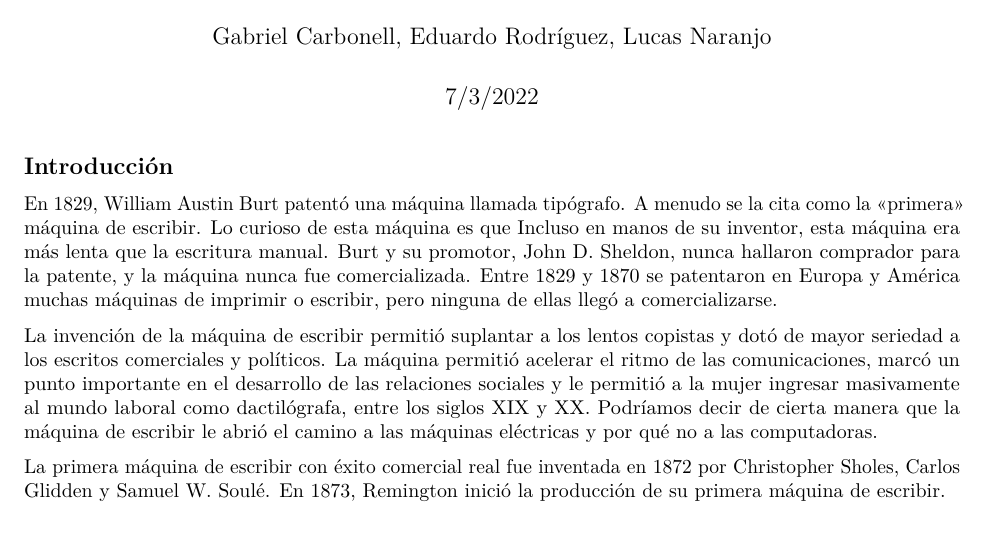
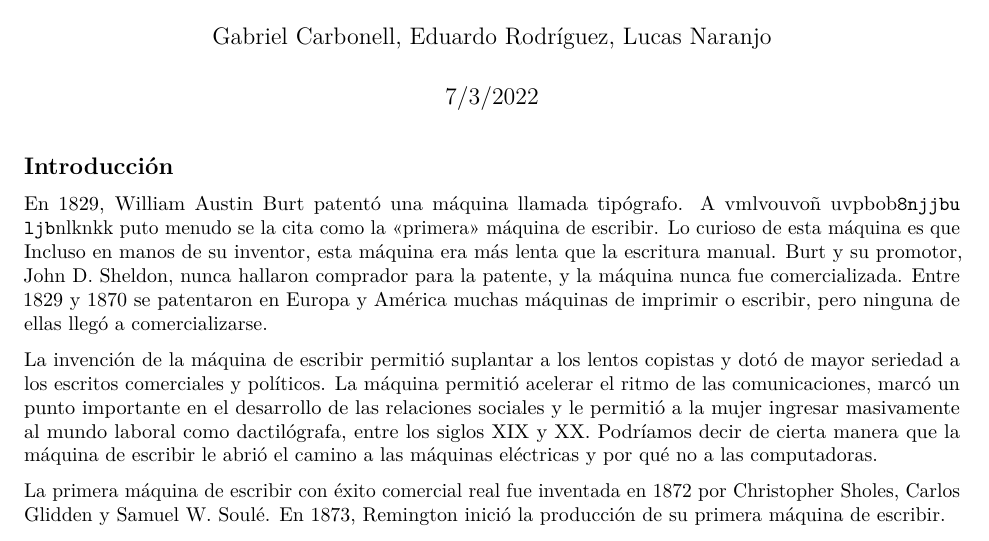
Before and after one commit to gabcg/Trabajo_PLAN, an R Markdown document (Trabajo_PLAN.Rmd): part of page 1 of 5, cut so that both start at the same text. Rendered offline with R 4.5, knitr and Pandoc, then LaTeX, with nearby package versions; some code elsewhere in the file could not run offline.

Commit message:
Add files via upload

```diff
--- a/Trabajo_PLAN.Rmd
+++ b/Trabajo_PLAN.Rmd
@@ -14,7 +14,7 @@ library(tidyverse)
 ## Introducción
 
 
-En 1829, William Austin Burt patentó una máquina llamada tipógrafo. A menudo se la cita como la «primera» máquina de escribir. Lo curioso de esta máquina es que Incluso en manos de su inventor, esta máquina era más lenta que la escritura manual. Burt y su promotor, John D. Sheldon, nunca hallaron comprador para la patente, y la máquina nunca fue comercializada. Entre 1829 y 1870 se patentaron en Europa y América muchas máquinas de imprimir o escribir, pero ninguna de ellas llegó a comercializarse.
+En 1829, William Austin Burt patentó una máquina llamada tipógrafo. A vmlvouvoñ uvpbob`8njjbu ljb`nlknkk puto menudo se la cita como la «primera» máquina de escribir. Lo curioso de esta máquina es que Incluso en manos de su inventor, esta máquina era más lenta que la escritura manual. Burt y su promotor, John D. Sheldon, nunca hallaron comprador para la patente, y la máquina nunca fue comercializada. Entre 1829 y 1870 se patentaron en Europa y América muchas máquinas de imprimir o escribir, pero ninguna de ellas llegó a comercializarse.
 
 La invención de la máquina de escribir permitió suplantar a los lentos copistas y dotó de mayor seriedad a los escritos comerciales y políticos. La máquina permitió acelerar el ritmo de las comunicaciones, marcó un punto importante en el desarrollo de las relaciones sociales y le permitió a la mujer ingresar masivamente al mundo laboral como dactilógrafa, entre los siglos XIX y XX. Podríamos decir de cierta manera que la máquina de escribir le abrió el camino a las máquinas eléctricas y por qué no a las computadoras.
 
```
